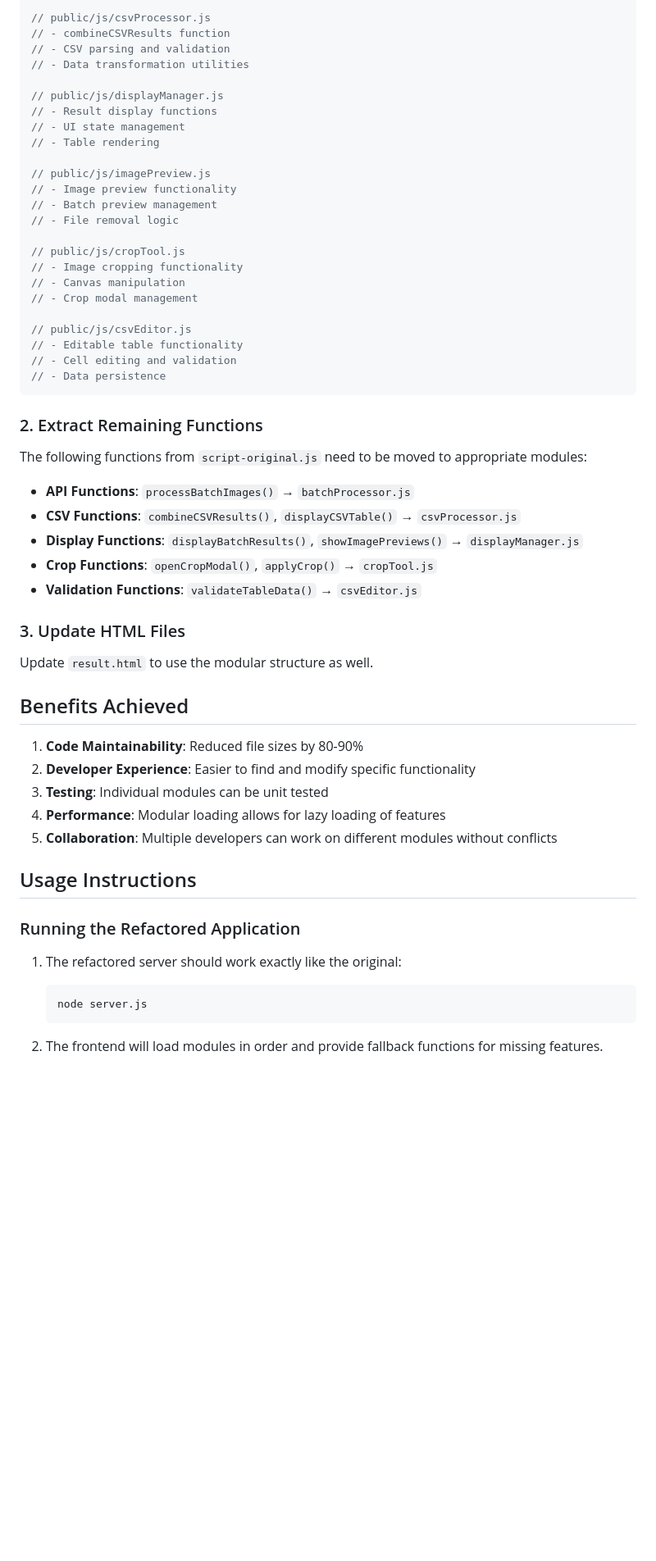
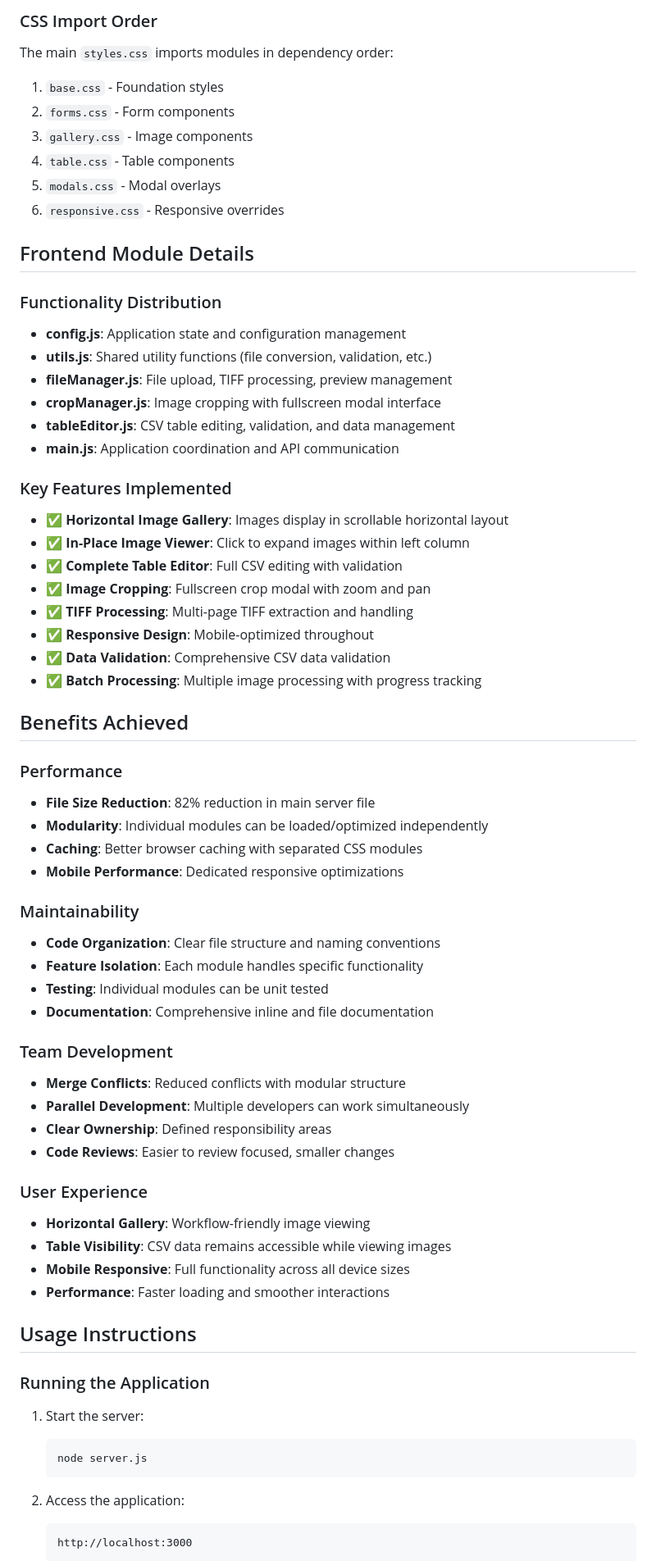
Before and after one commit to GeomageLtd/image2csv, a Markdown page: README.md, the part around the change printed below. Shown: that part at 82% size. GitHub-like rendering; blank space fills up the shorter version.

````diff
--- a/README.md
+++ b/README.md
@@ -105,60 +163,70 @@ Create these additional modules based on the original `script.js`:
 
-// public/js/csvProcessor.js
-// - combineCSVResults function
-// - CSV parsing and validation
-// - Data transformation utilities
+### CSS Import Order
+The main `styles.css` imports modules in dependency order:
+1. `base.css` - Foundation styles
+2. `forms.css` - Form components
+3. `gallery.css` - Image components
+4. `table.css` - Table components
+5. `modals.css` - Modal overlays
+6. `responsive.css` - Responsive overrides
 
-// public/js/displayManager.js
-// - Result display functions
-// - UI state management
-// - Table rendering
+## Frontend Module Details
 
-// public/js/imagePreview.js
-// - Image preview functionality
-// - Batch preview management
-// - File removal logic
+### Functionality Distribution
+- **config.js**: Application state and configuration management
+- **utils.js**: Shared utility functions (file conversion, validation, etc.)
+- **fileManager.js**: File upload, TIFF processing, preview management
+- **cropManager.js**: Image cropping with fullscreen modal interface
+- **tableEditor.js**: CSV table editing, validation, and data management
+- **main.js**: Application coordination and API communication
 
-// public/js/cropTool.js
-// - Image cropping functionality
-// - Canvas manipulation
-// - Crop modal management
-
-// public/js/csvEditor.js
-// - Editable table functionality
-// - Cell editing and validation
-// - Data persistence
-```
-
-### 2. Extract Remaining Functions
-
-The following functions from `script-original.js` need to be moved to appropriate modules:
-
-- **API Functions**: `processBatchImages()` → `batchProcessor.js`
-- **CSV Functions**: `combineCSVResults()`, `displayCSVTable()` → `csvProcessor.js`
-- **Display Functions**: `displayBatchResults()`, `showImagePreviews()` → `displayManager.js`
-- **Crop Functions**: `openCropModal()`, `applyCrop()` → `cropTool.js`
-- **Validation Functions**: `validateTableData()` → `csvEditor.js`
-
-### 3. Update HTML Files
-
-Update `result.html` to use the modular structure as well.
+### Key Features Implemented
+- ✅ **Horizontal Image Gallery**: Images display in scrollable horizontal layout
+- ✅ **In-Place Image Viewer**: Click to expand images within left column
+- ✅ **Complete Table Editor**: Full CSV editing with validation
+- ✅ **Image Cropping**: Fullscreen crop modal with zoom and pan
+- ✅ **TIFF Processing**: Multi-page TIFF extraction and handling
+- ✅ **Responsive Design**: Mobile-optimized throughout
+- ✅ **Data Validation**: Comprehensive CSV data validation
+- ✅ **Batch Processing**: Multiple image processing with progress tracking
 
 ## Benefits Achieved
 
-1. **Code Maintainability**: Reduced file sizes by 80-90%
-2. **Developer Experience**: Easier to find and modify specific functionality
-3. **Testing**: Individual modules can be unit tested
-4. **Performance**: Modular loading allows for lazy loading of features
-5. **Collaboration**: Multiple developers can work on different modules without conflicts
+### Performance
+- **File Size Reduction**: 82% reduction in main server file
+- **Modularity**: Individual modules can be loaded/optimized independently
+- **Caching**: Better browser caching with separated CSS modules
+- **Mobile Performance**: Dedicated responsive optimizations
+
+### Maintainability
+- **Code Organization**: Clear file structure and naming conventions
+- **Feature Isolation**: Each module handles specific functionality
+- **Testing**: Individual modules can be unit tested
+- **Documentation**: Comprehensive inline and file documentation
+
+### Team Development
+- **Merge Conflicts**: Reduced conflicts with modular structure
+- **Parallel Development**: Multiple developers can work simultaneously
+- **Clear Ownership**: Defined responsibility areas
+- **Code Reviews**: Easier to review focused, smaller changes
+
+### User Experience
+- **Horizontal Gallery**: Workflow-friendly image viewing
+- **Table Visibility**: CSV data remains accessible while viewing images
+- **Mobile Responsive**: Full functionality across all device sizes
+- **Performance**: Faster loading and smoother interactions
 
 ## Usage Instructions
 
-### Running the Refactored Application
+### Running the Application
 
-1. The refactored server should work exactly like the original:
+1. Start the server:
    ```bash
    node server.js
    ```
 
-2. The frontend will load modules in order and provide fallback functions for missing features.
+2. Access the application:
+   ```
+   http://localhost:3000
+   ```
 
````
Also changed, not shown: other parts of README.md (+153 -65 lines), public/css/README.md (deleted, +0 -112 lines).
